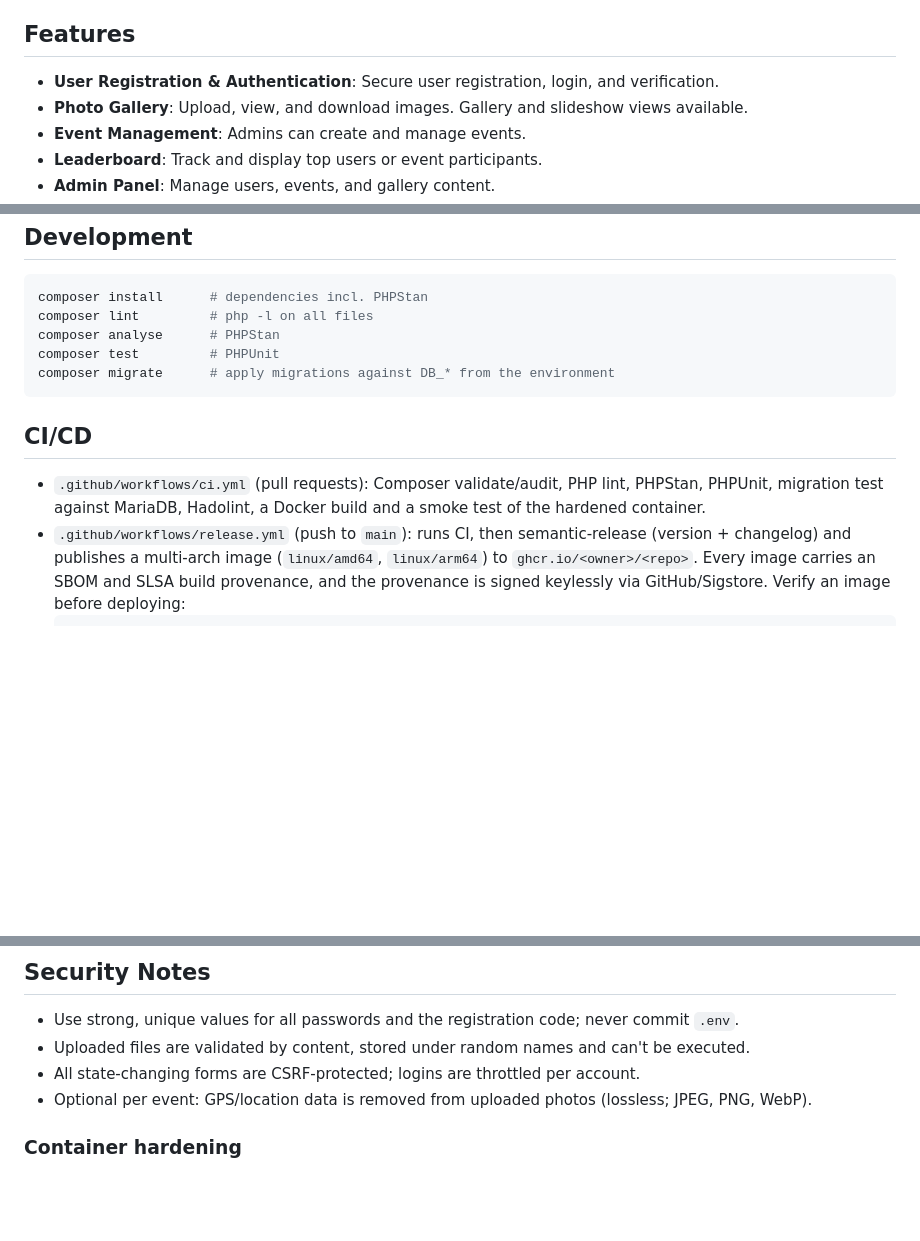
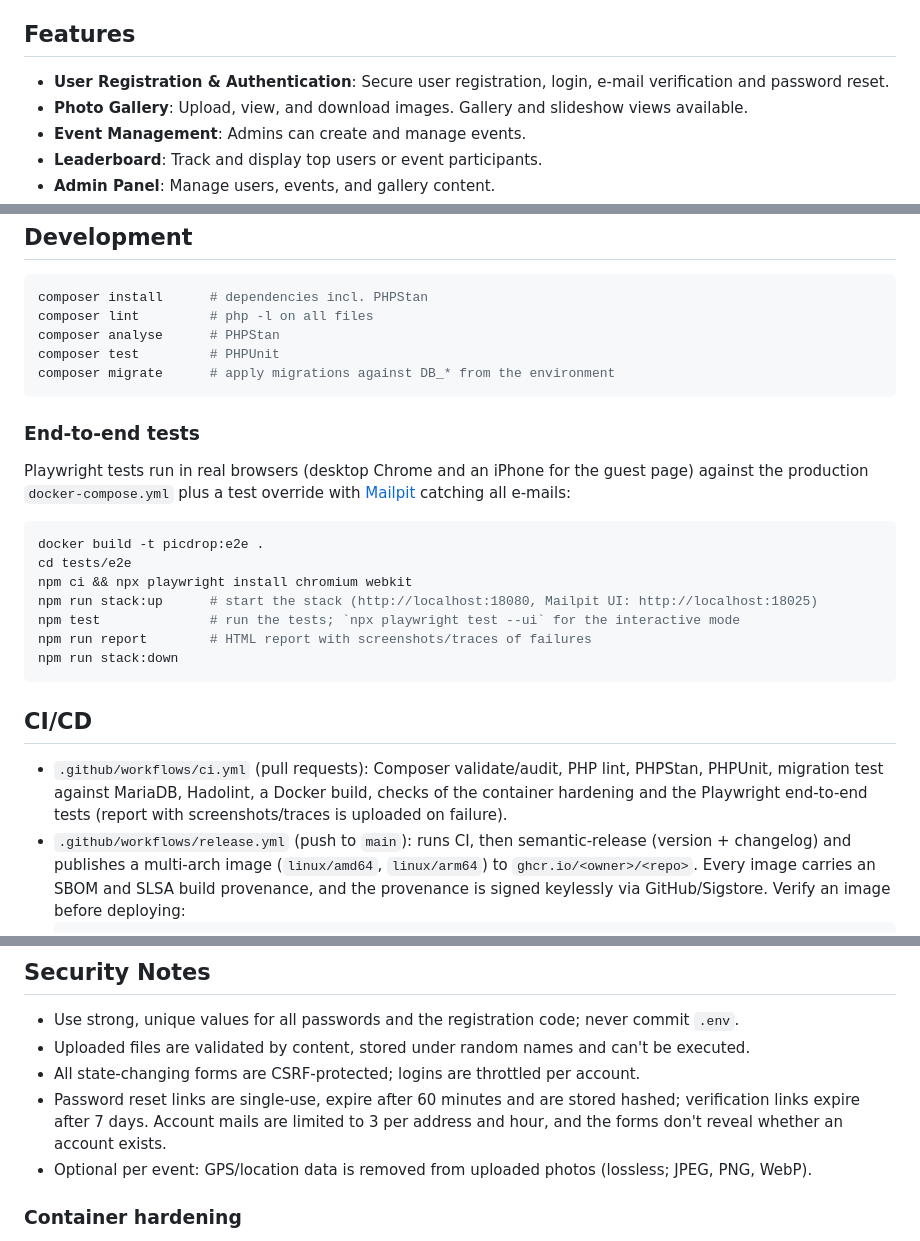
Before and after one commit to Greidal/picdrop, a Markdown page: README.md, 3 parts joined by grey strips. Rendered like a GitHub page; blank space fills up the shorter version.

Commit message:
docs: document password reset and end-to-end tests
- features: e-mail verification and password reset
- how to run the Playwright tests locally (stack:up, test, report)
- CI description incl. hardening checks and E2E report
- security notes on reset/verification links and mail throttling
- SMTP_SECURE=none for local test mail servers

````diff
--- a/README.md
+++ b/README.md
@@ -4,7 +4,7 @@ A web-based photo gallery and event management system built with PHP and MySQL/M
 
 ## Features
 
-- **User Registration & Authentication**: Secure user registration, login, and verification.
+- **User Registration & Authentication**: Secure user registration, login, e-mail verification and password reset.
 - **Photo Gallery**: Upload, view, and download images. Gallery and slideshow views available.
 - **Event Management**: Admins can create and manage events.
 - **Leaderboard**: Track and display top users or event participants.
@@ -98,9 +99,25 @@ composer test         # PHPUnit
 composer migrate      # apply migrations against DB_* from the environment
 ```
 
+### End-to-end tests
+Playwright tests run in real browsers (desktop Chrome and an iPhone for the guest page) against the
+production `docker-compose.yml` plus a test override with [Mailpit](https://mailpit.axllent.org/)
+catching all e-mails:
+
+```sh
+docker build -t picdrop:e2e .
+cd tests/e2e
+npm ci && npx playwright install chromium webkit
+npm run stack:up      # start the stack (http://localhost:18080, Mailpit UI: http://localhost:18025)
+npm test              # run the tests; `npx playwright test --ui` for the interactive mode
+npm run report        # HTML report with screenshots/traces of failures
+npm run stack:down
+```
+
 ## CI/CD
 - `.github/workflows/ci.yml` (pull requests): Composer validate/audit, PHP lint, PHPStan, PHPUnit,
-  migration test against MariaDB, Hadolint, a Docker build and a smoke test of the hardened container.
+  migration test against MariaDB, Hadolint, a Docker build, checks of the container hardening and the
+  Playwright end-to-end tests (report with screenshots/traces is uploaded on failure).
 - `.github/workflows/release.yml` (push to `main`): runs CI, then semantic-release (version + changelog)
   and publishes a multi-arch image (`linux/amd64`, `linux/arm64`) to `ghcr.io/<owner>/<repo>`.
   Every image carries an SBOM and SLSA build provenance, and the provenance is signed keylessly
@@ -116,6 +133,9 @@ composer migrate      # apply migrations against DB_* from the environment
 - Use strong, unique values for all passwords and the registration code; never commit `.env`.
 - Uploaded files are validated by content, stored under random names and can't be executed.
 - All state-changing forms are CSRF-protected; logins are throttled per account.
+- Password reset links are single-use, expire after 60 minutes and are stored hashed; verification
+  links expire after 7 days. Account mails are limited to 3 per address and hour, and the forms
+  don't reveal whether an account exists.
 - Optional per event: GPS/location data is removed from uploaded photos (lossless; JPEG, PNG, WebP).
 
 ### Container hardening
````
Also changed, not shown: other parts of README.md (+2 -1 lines).
